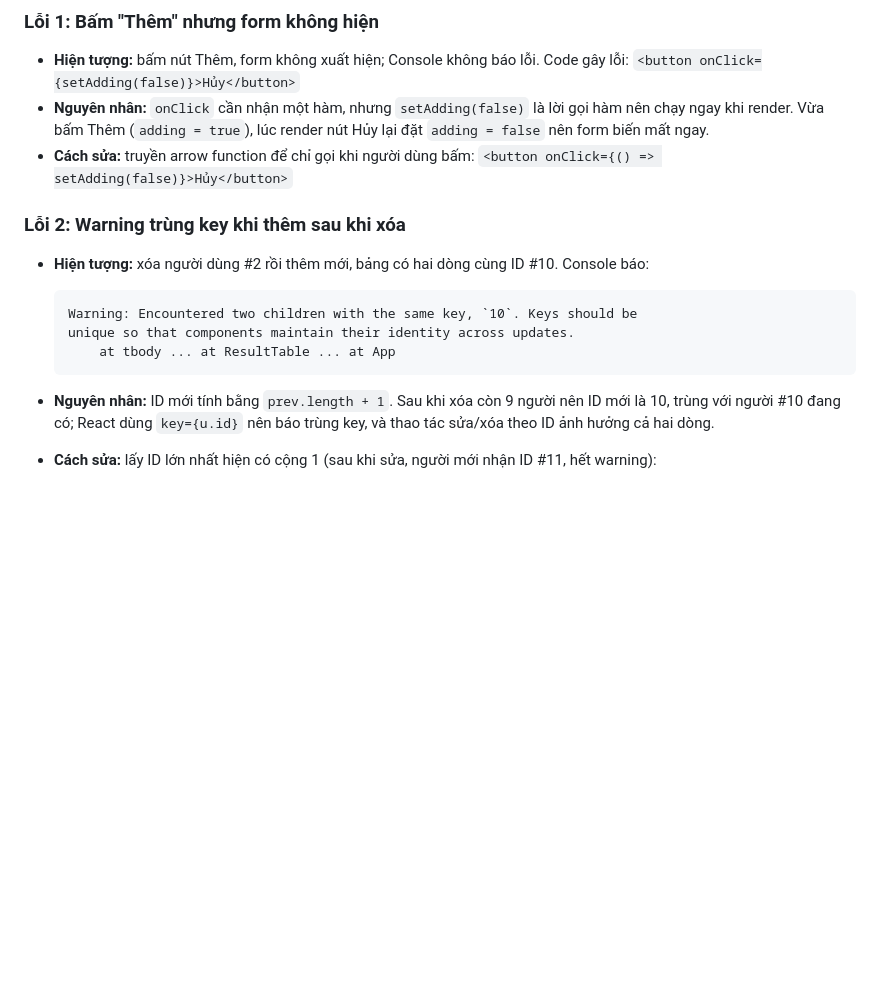
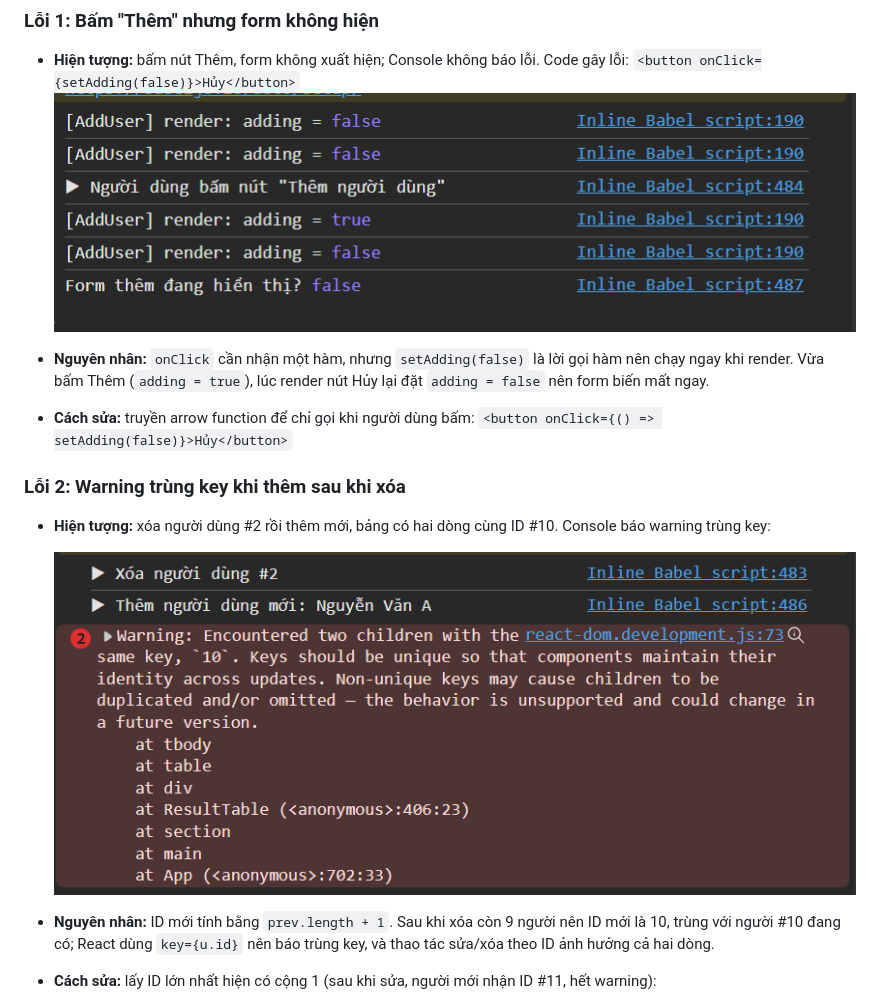
Before and after one commit to nguyenphung25/CNWeb_NguyenPhung_20235402, a Markdown page: assignment06/README.md, the part around the change. GitHub-like rendering; pictures changed too: assignment06/docs/images/loi1-console.png (added), assignment06/docs/images/loi2-console.png (added); blank space fills up the shorter version.

Commit message:
assignment06: them anh Console tai hien loi vao bao cao
- Chen anh Console cua Loi 1 (onClick={setAdding(false)}) va Loi 2 (trung key)
- Cap nhat README va BaoCao_React_CRUD.docx

Co-Authored-By: Claude Opus 5.5 <noreply@anthropic.com>

````diff
--- a/assignment06/README.md
+++ b/assignment06/README.md
@@ -59,18 +59,16 @@
 ### Lỗi 1: Bấm "Thêm" nhưng form không hiện
 
 - **Hiện tượng:** bấm nút Thêm, form không xuất hiện; Console không báo lỗi. Code gây lỗi: `<button onClick={setAdding(false)}>Hủy</button>`
+  ![Console lỗi 1](docs/images/loi1-console.png)
+
 - **Nguyên nhân:** `onClick` cần nhận một hàm, nhưng `setAdding(false)` là lời gọi hàm nên chạy ngay khi render. Vừa bấm Thêm (`adding = true`), lúc render nút Hủy lại đặt `adding = false` nên form biến mất ngay.
 - **Cách sửa:** truyền arrow function để chỉ gọi khi người dùng bấm: `<button onClick={() => setAdding(false)}>Hủy</button>`
 
 ### Lỗi 2: Warning trùng key khi thêm sau khi xóa
 
-- **Hiện tượng:** xóa người dùng #2 rồi thêm mới, bảng có hai dòng cùng ID #10. Console báo:
+- **Hiện tượng:** xóa người dùng #2 rồi thêm mới, bảng có hai dòng cùng ID #10. Console báo warning trùng key:
 
-  ```text
-  Warning: Encountered two children with the same key, `10`. Keys should be
-  unique so that components maintain their identity across updates.
-      at tbody ... at ResultTable ... at App
-  ```
+  ![Console lỗi 2](docs/images/loi2-console.png)
 
 - **Nguyên nhân:** ID mới tính bằng `prev.length + 1`. Sau khi xóa còn 9 người nên ID mới là 10, trùng với người #10 đang có; React dùng `key={u.id}` nên báo trùng key, và thao tác sửa/xóa theo ID ảnh hưởng cả hai dòng.
 - **Cách sửa:** lấy ID lớn nhất hiện có cộng 1 (sau khi sửa, người mới nhận ID #11, hết warning):
````
Also changed, not shown: 1 other file.
